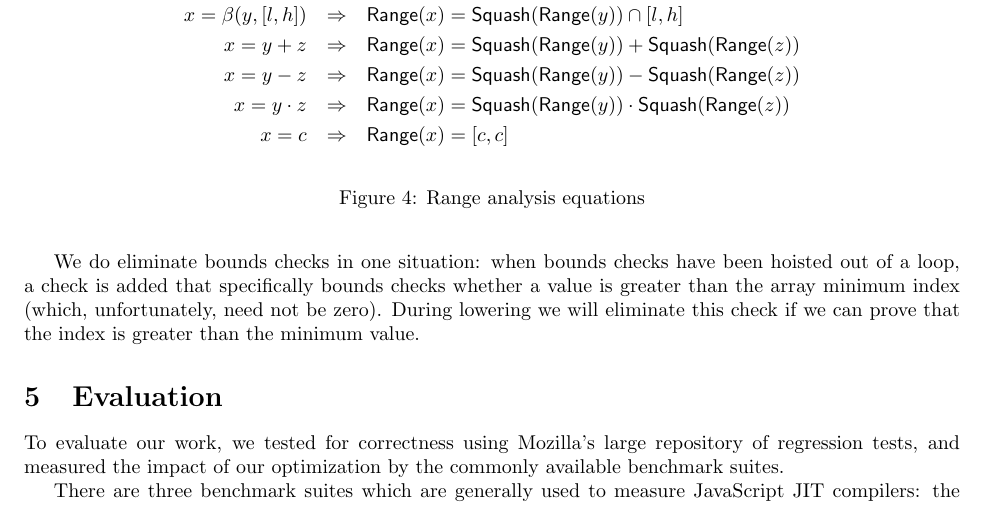
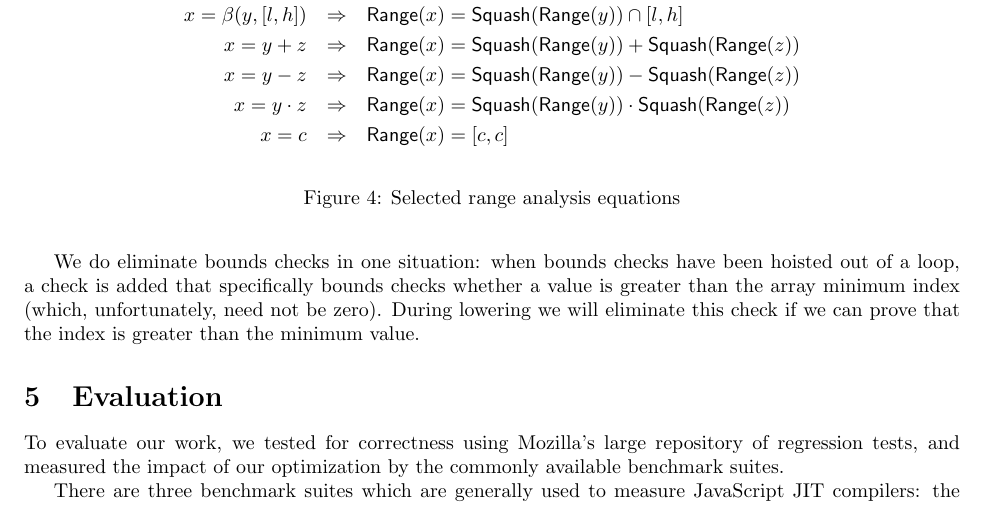
Before and after one commit to rpearl/cmplrz-site, a LaTeX document (project-writings/paper.tex): part of page 7 of 11, cut so that both start at the same text. Compiled offline with pdfLaTeX.

Commit message:
'selected' range analysis equations since we also do things like charCodeAt and >>, << and shit

```diff
--- a/project-writings/paper.tex
+++ b/project-writings/paper.tex
@@ -445,7 +445,7 @@ x = y - z &\Rightarrow& \Range(x) = \Squash(\Range(y)) - \Squash(\Range(z)) \\
 x = y \x z &\Rightarrow& \Range(x) = \Squash(\Range(y)) \x \Squash(\Range(z)) \\
 x = c &\Rightarrow& \Range(x) = [c, c]
 \end{eqnarray*}
-\caption{Range analysis equations}
+\caption{Selected range analysis equations}
 \label{fig:range_anal}
 \end{figure}
 
```
Also changed, not shown: project-writings/paper.tex (2 more changed lines).
